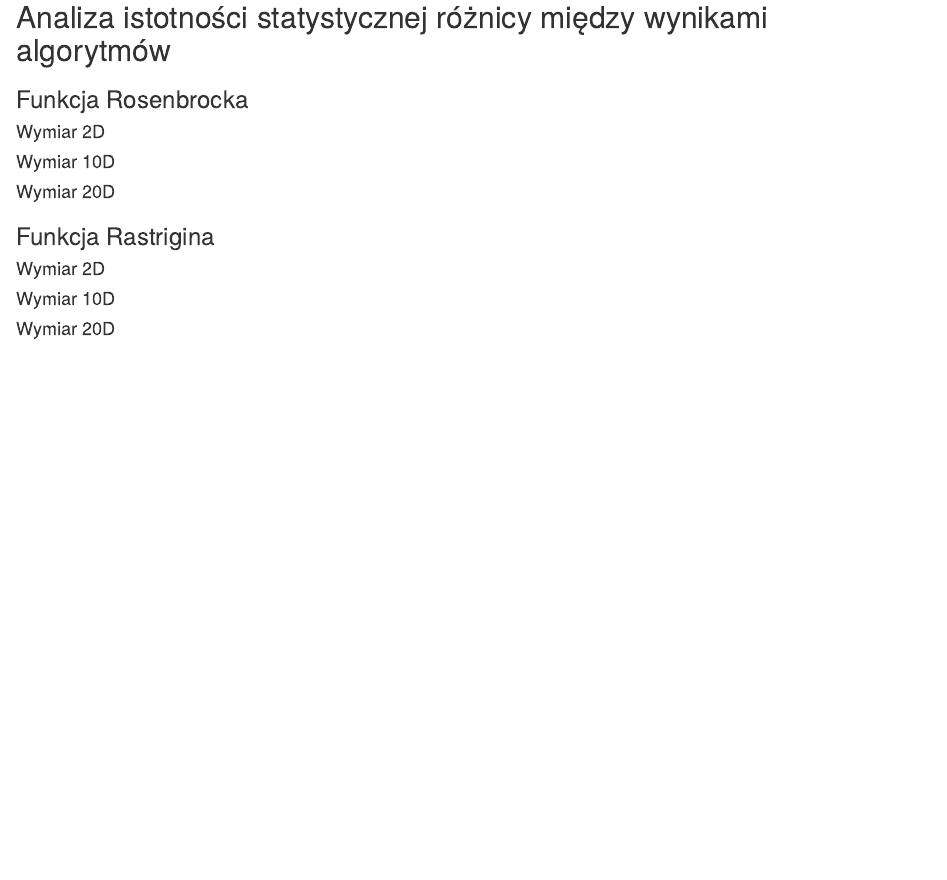
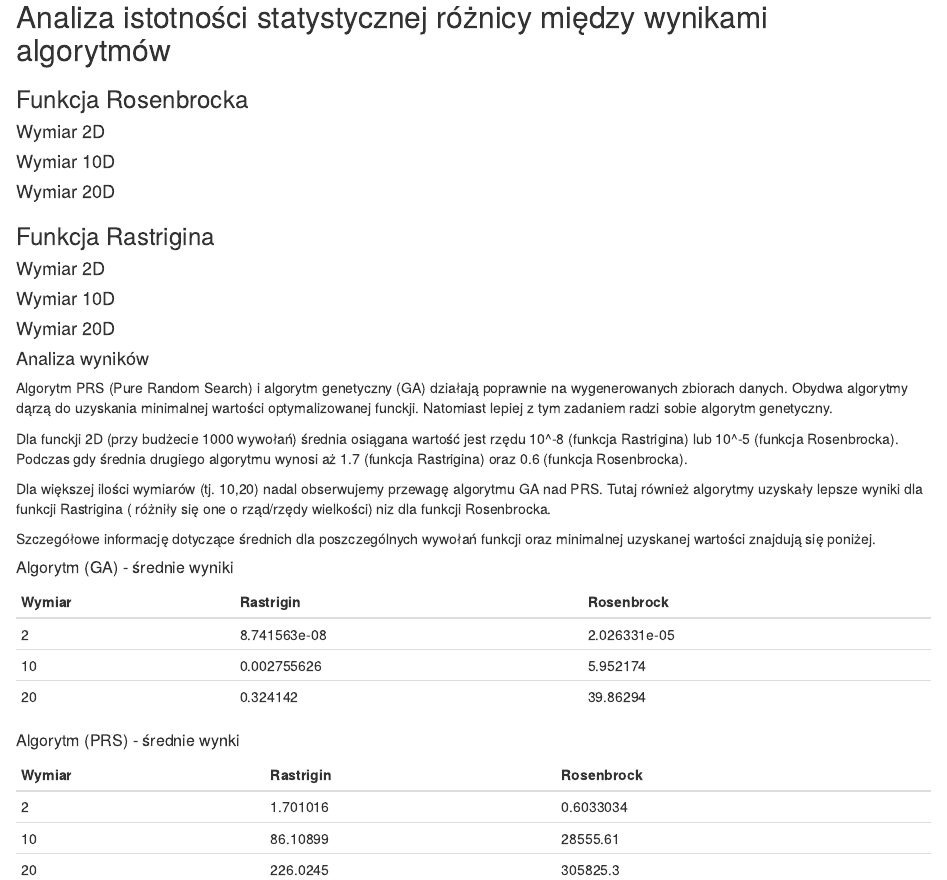
Before and after one commit to pklatka/stochastic-minimization-algorithms, an R Markdown document (project.rmd): the page in a window 1100 px wide, from 980 px down. Rendered offline with R 4.5, knitr and Pandoc, with nearby package versions; some code elsewhere in the file could not run offline.

Commit message:
Results analysis1

```diff
--- a/project.rmd
+++ b/project.rmd
@@ -292,3 +292,33 @@ draw_plots(prs_rastrigin_20D, ga_rastrigin_20D)
 #### Wymiar 10D
 
 #### Wymiar 20D
+
+#### Analiza wyników
+
+Algorytm PRS (Pure Random Search) i algorytm genetyczny (GA) działają poprawnie na wygenerowanych zbiorach danych.
+Obydwa algorytmy dąrzą do uzyskania minimalnej wartości optymalizowanej funckji.
+Natomiast lepiej z tym zadaniem radzi sobie algorytm genetyczny.
+
+Dla funckji 2D (przy budżecie 1000 wywołań) średnia osiągana wartość jest rzędu 10\^-8 (funkcja Rastrigina) lub 10\^-5 (funkcja Rosenbrocka).
+Podczas gdy średnia drugiego algorytmu wynosi aż 1.7 (funkcja Rastrigina) oraz 0.6 (funkcja Rosenbrocka).
+
+Dla większej ilości wymiarów (tj. 10,20) nadal obserwujemy przewagę algorytmu GA nad PRS.
+Tutaj również algorytmy uzyskały lepsze wyniki dla funkcji Rastrigina ( różniły się one o rząd/rzędy wielkości) niz dla funkcji Rosenbrocka.
+
+Szczegółowe informację dotyczące średnich dla poszczególnych wywołań funkcji oraz minimalnej uzyskanej wartości znajdują się poniżej.
+
+##### Algorytm (GA) - średnie wyniki
+
+| Wymiar | Rastrigin    | Rosenbrock   |
+|--------|--------------|--------------|
+| 2      | 8.741563e-08 | 2.026331e-05 |
+| 10     | 0.002755626  | 5.952174     |
+| 20     | 0.324142     | 39.86294     |
+
+##### Algorytm (PRS) - średnie wynki
+
+| Wymiar | Rastrigin | Rosenbrock |
+|--------|-----------|------------|
+| 2      | 1.701016  | 0.6033034  |
+| 10     | 86.10899  | 28555.61   |
+| 20     | 226.0245  | 305825.3   |
```
